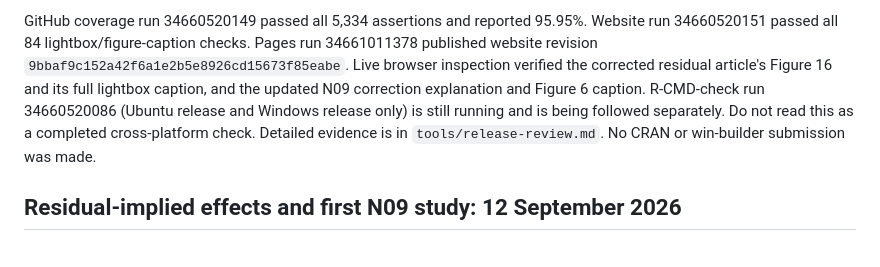
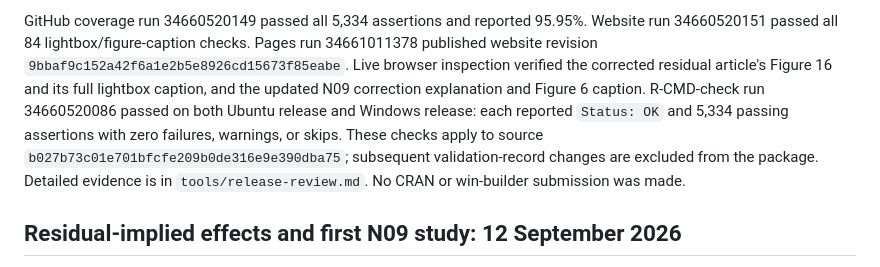
Before and after one commit to quantifish/influ2, a Markdown page: cran-comments.md, the part around the change. Drawn GitHub-style.

```diff
--- a/cran-comments.md
+++ b/cran-comments.md
@@ -37,9 +37,11 @@ Pages run 34661011378 published website revision
 `9bbaf9c152a42f6a1e2b5e8926cd15673f85eabe`. Live browser inspection verified
 the corrected residual article's Figure 16 and its full lightbox caption,
 and the updated N09 correction explanation and Figure 6 caption.
-R-CMD-check run 34660520086 (Ubuntu release and Windows release only) is still
-running and is being followed separately. Do not read this as a completed
-cross-platform check. Detailed evidence is in `tools/release-review.md`.
+R-CMD-check run 34660520086 passed on both Ubuntu release and Windows release:
+each reported `Status: OK` and 5,334 passing assertions with zero failures,
+warnings, or skips. These checks apply to source
+`b027b73c01e701bfcfe209b0de316e9e390dba75`; subsequent validation-record changes
+are excluded from the package. Detailed evidence is in `tools/release-review.md`.
 No CRAN or win-builder submission was made.
 
 ## Residual-implied effects and first N09 study: 12 September 2026
```
Also changed, not shown: tools/release-review.md (+5 -2 lines).
